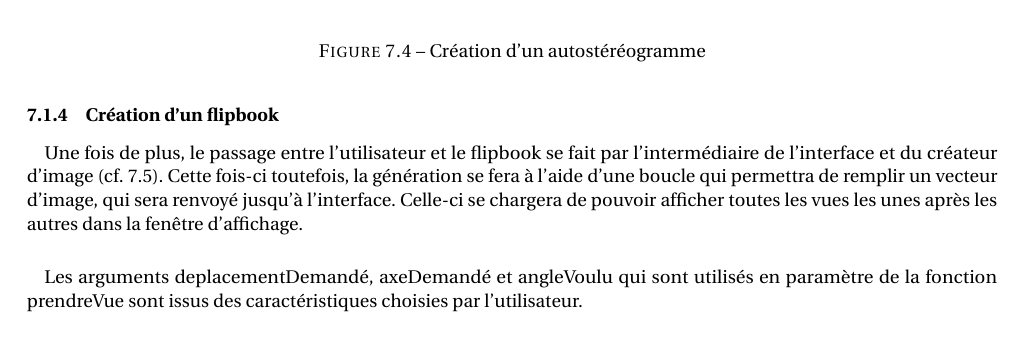
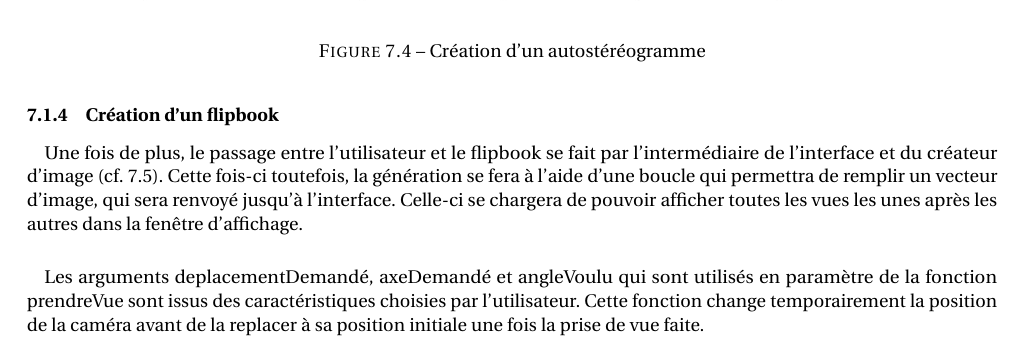
Before and after one commit to darwikey/PFA-2D-3D, a LaTeX document (cahierDesCharges/main.tex, which reads cahierDesCharges/archi.tex): part of page 22 of 29, cut so that both start at the same text. Compiled offline with pdfLaTeX.

Commit message:
Fini je crois

```diff
--- a/cahierDesCharges/archi.tex
+++ b/cahierDesCharges/archi.tex
@@ -82,7 +82,7 @@ De la même façon que pour l’anaglyphe, c’est par l’intermédiaire de l
 Une fois de plus, le passage entre l’utilisateur et le flipbook se fait par l’intermédiaire de l’interface et du créateur d’image (cf. \ref{fig:creerFlip}). Cette fois-ci toutefois, la génération se fera à l’aide d’une boucle qui permettra de remplir un vecteur d’image, qui sera renvoyé jusqu’à l’interface. Celle-ci se chargera de pouvoir afficher toutes les vues les unes après les autres dans la fenêtre d’affichage.
 
 \paragraph{}
-Les arguments deplacementDemandé, axeDemandé et angleVoulu qui sont utilisés en paramètre de la fonction prendreVue sont issus des caractéristiques choisies par l'utilisateur.
+Les arguments deplacementDemandé, axeDemandé et angleVoulu qui sont utilisés en paramètre de la fonction prendreVue sont issus des caractéristiques choisies par l'utilisateur. Cette fonction change temporairement la position de la caméra avant de la replacer à sa position initiale une fois la prise de vue faite.
 
 \newpage
 
```
Also changed, not shown: cahierDesCharges/prototype.tex (+1 -1 lines), cahierDesCharges/Cahier_des_Charges.pdf (added).
